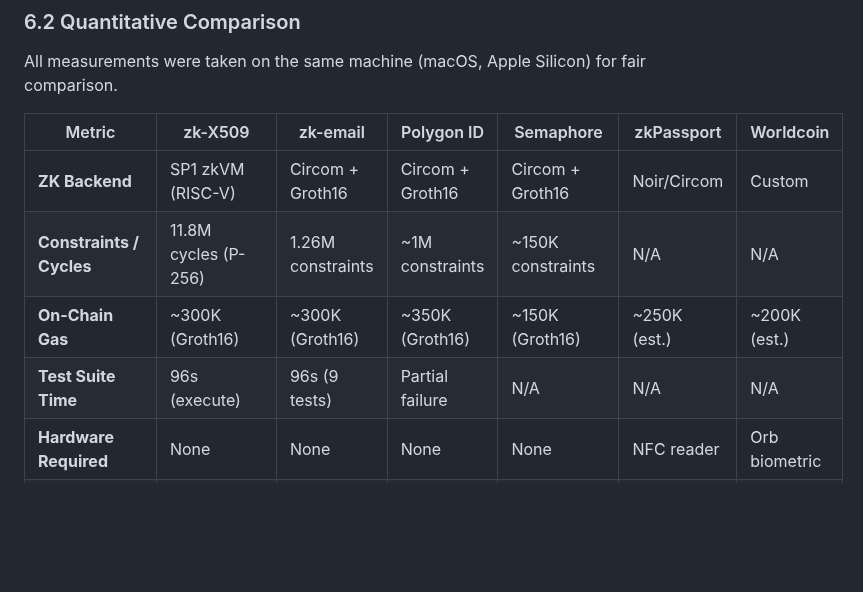
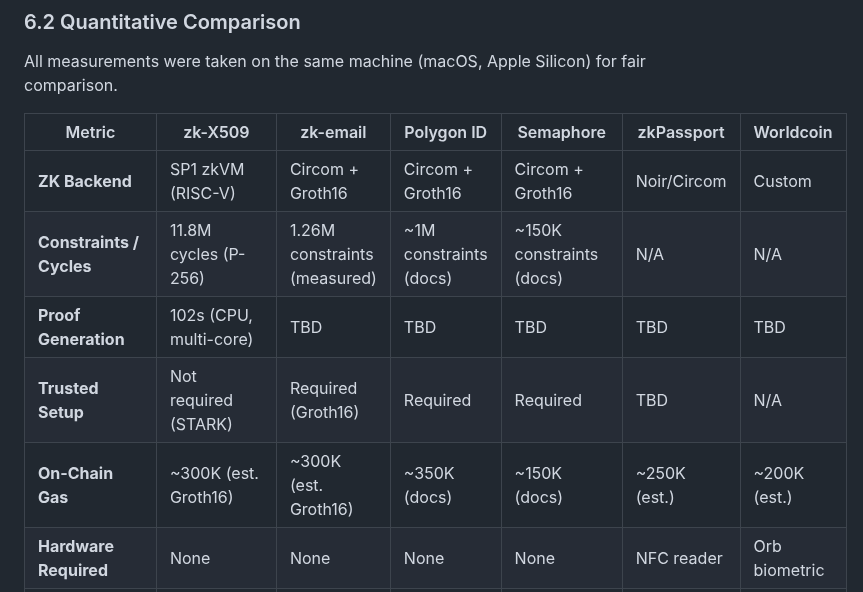
Before and after one commit to Zena-park/zk-X509, a Markdown page: docs/paper.md, the part around the change. Drawn GitHub-style; blank space fills up the shorter version.

```diff
--- a/docs/paper.md
+++ b/docs/paper.md
@@ -982,9 +982,10 @@ All measurements were taken on the same machine (macOS, Apple Silicon) for fair
 | Metric | zk-X509 | zk-email | Polygon ID | Semaphore | zkPassport | Worldcoin |
 |--------|---------|----------|------------|-----------|------------|-----------|
 | **ZK Backend** | SP1 zkVM (RISC-V) | Circom + Groth16 | Circom + Groth16 | Circom + Groth16 | Noir/Circom | Custom |
-| **Constraints / Cycles** | 11.8M cycles (P-256) | 1.26M constraints | ~1M constraints | ~150K constraints | N/A | N/A |
-| **On-Chain Gas** | ~300K (Groth16) | ~300K (Groth16) | ~350K (Groth16) | ~150K (Groth16) | ~250K (est.) | ~200K (est.) |
-| **Test Suite Time** | 96s (execute) | 96s (9 tests) | Partial failure | N/A | N/A | N/A |
+| **Constraints / Cycles** | 11.8M cycles (P-256) | 1.26M constraints (measured) | ~1M constraints (docs) | ~150K constraints (docs) | N/A | N/A |
+| **Proof Generation** | 102s (CPU, multi-core) | TBD | TBD | TBD | TBD | TBD |
+| **Trusted Setup** | Not required (STARK) | Required (Groth16) | Required | Required | TBD | N/A |
+| **On-Chain Gas** | ~300K (est. Groth16) | ~300K (est. Groth16) | ~350K (docs) | ~150K (docs) | ~250K (est.) | ~200K (est.) |
 | **Hardware Required** | None | None | None | None | NFC reader | Orb biometric |
 | **PKI Compatibility** | Any X.509 CA | DKIM (email only) | DID only | None (custom) | Passport chip | None |
 | **Credential Source** | Government PKI | Email providers | New DID issuers | None | Passport | Biometric |
```
Also changed, not shown: SECURITY_TODO.md (+8 -2 lines).
